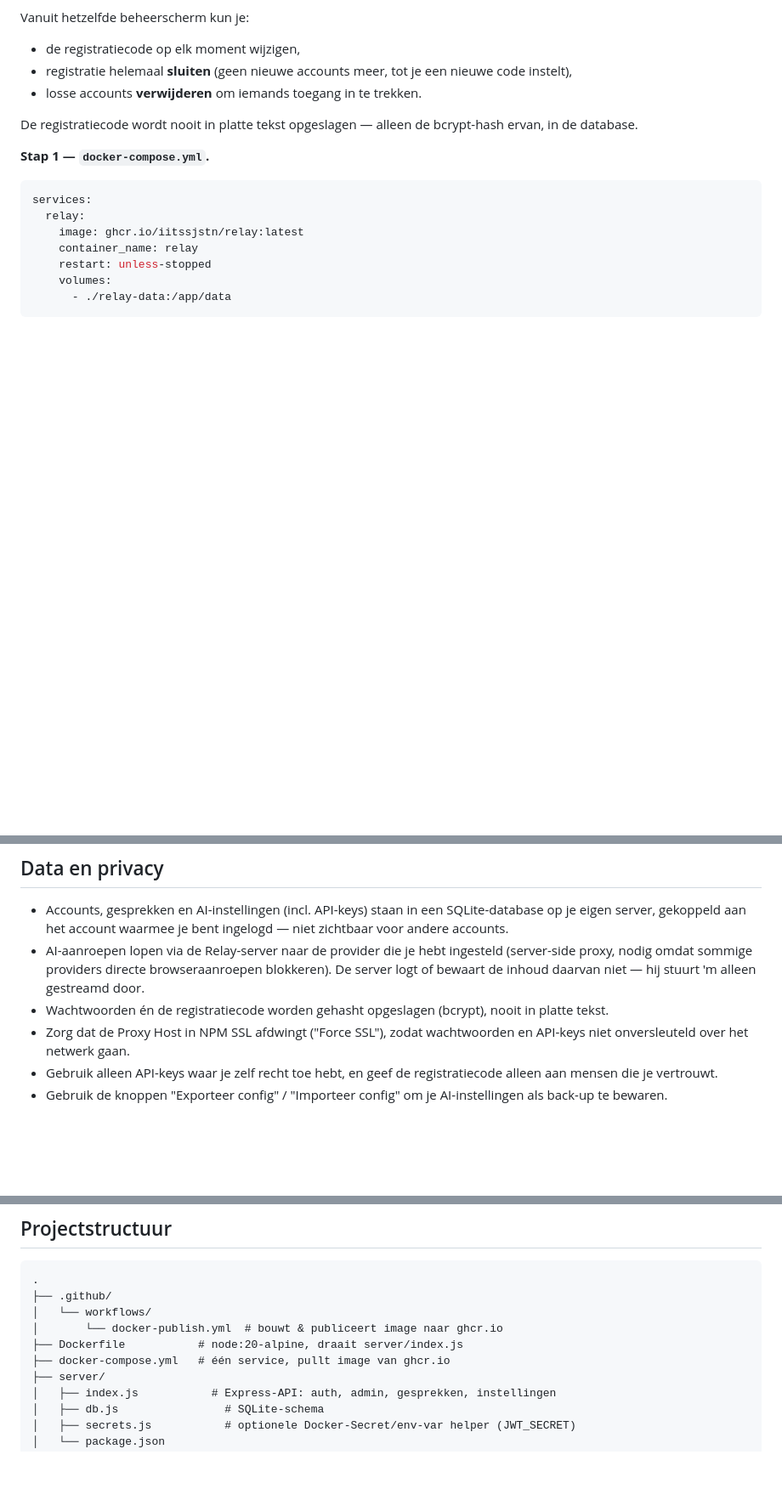
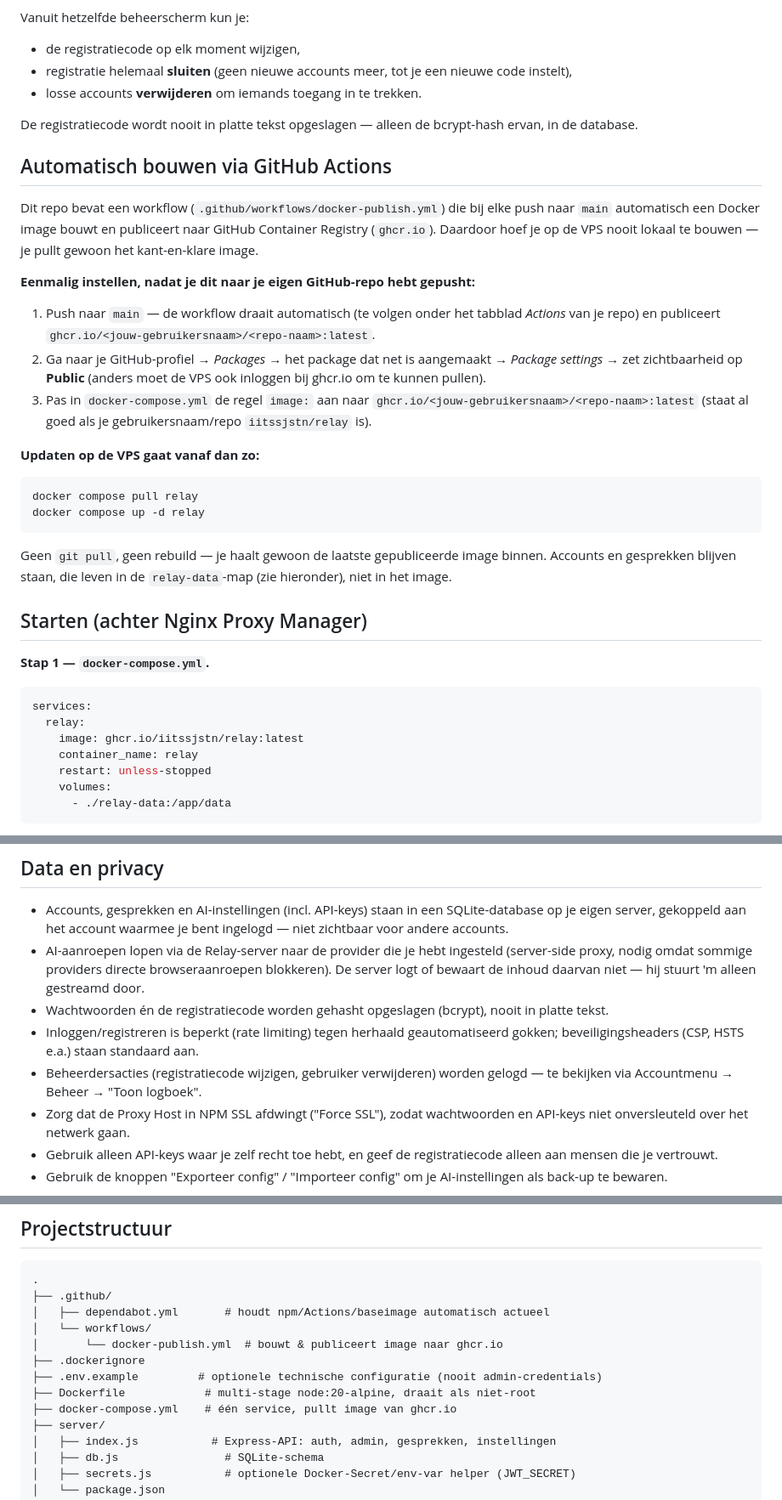
Before and after one commit to iitssjstn/relay, a Markdown page: README.md, 3 parts joined by grey strips. Shown at 85% size. GitHub-like rendering; blank space fills up the shorter version.

Commit message:
Document automatic Docker build with GitHub Actions
Added GitHub Actions workflow for automatic Docker image building and publishing.

````diff
--- a/README.md
+++ b/README.md
@@ -39,6 +39,39 @@ Vanuit hetzelfde beheerscherm kun je:
 De registratiecode wordt nooit in platte tekst opgeslagen — alleen de
 bcrypt-hash ervan, in de database.
 
+## Automatisch bouwen via GitHub Actions
+
+Dit repo bevat een workflow (`.github/workflows/docker-publish.yml`)
+die bij elke push naar `main` automatisch een Docker image bouwt en
+publiceert naar GitHub Container Registry (`ghcr.io`). Daardoor hoef
+je op de VPS nooit lokaal te bouwen — je pullt gewoon het kant-en-klare
+image.
+
+**Eenmalig instellen, nadat je dit naar je eigen GitHub-repo hebt gepusht:**
+
+1. Push naar `main` — de workflow draait automatisch (te volgen onder
+   het tabblad *Actions* van je repo) en publiceert
+   `ghcr.io/<jouw-gebruikersnaam>/<repo-naam>:latest`.
+2. Ga naar je GitHub-profiel → *Packages* → het package dat net is
+   aangemaakt → *Package settings* → zet zichtbaarheid op **Public**
+   (anders moet de VPS ook inloggen bij ghcr.io om te kunnen pullen).
+3. Pas in `docker-compose.yml` de regel `image:` aan naar
+   `ghcr.io/<jouw-gebruikersnaam>/<repo-naam>:latest` (staat al goed
+   als je gebruikersnaam/repo `iitssjstn/relay` is).
+
+**Updaten op de VPS gaat vanaf dan zo:**
+
+```bash
+docker compose pull relay
+docker compose up -d relay
+```
+
+Geen `git pull`, geen rebuild — je haalt gewoon de laatste gepubliceerde
+image binnen. Accounts en gesprekken blijven staan, die leven in de
+`relay-data`-map (zie hieronder), niet in het image.
+
+## Starten (achter Nginx Proxy Manager)
+
 **Stap 1 — `docker-compose.yml`.**
 
 ```yaml
@@ -124,6 +180,12 @@ docker compose down
   daarvan niet — hij stuurt 'm alleen gestreamd door.
 - Wachtwoorden én de registratiecode worden gehasht opgeslagen
   (bcrypt), nooit in platte tekst.
+- Inloggen/registreren is beperkt (rate limiting) tegen herhaald
+  geautomatiseerd gokken; beveiligingsheaders (CSP, HSTS e.a.) staan
+  standaard aan.
+- Beheerdersacties (registratiecode wijzigen, gebruiker verwijderen)
+  worden gelogd — te bekijken via Accountmenu → Beheer → "Toon
+  logboek".
 - Zorg dat de Proxy Host in NPM SSL afdwingt ("Force SSL"), zodat
   wachtwoorden en API-keys niet onversleuteld over het netwerk gaan.
 - Gebruik alleen API-keys waar je zelf recht toe hebt, en geef de
@@ -143,10 +205,13 @@ herpubliceren kan daarmee in strijd zijn.
 ```
 .
 ├── .github/
+│   ├── dependabot.yml       # houdt npm/Actions/baseimage automatisch actueel
 │   └── workflows/
 │       └── docker-publish.yml  # bouwt & publiceert image naar ghcr.io
-├── Dockerfile           # node:20-alpine, draait server/index.js
-├── docker-compose.yml   # één service, pullt image van ghcr.io
+├── .dockerignore
+├── .env.example         # optionele technische configuratie (nooit admin-credentials)
+├── Dockerfile            # multi-stage node:20-alpine, draait als niet-root
+├── docker-compose.yml    # één service, pullt image van ghcr.io
 ├── server/
 │   ├── index.js           # Express-API: auth, admin, gesprekken, instellingen
 │   ├── db.js                # SQLite-schema
````
Also changed, not shown: other parts of README.md (+26 -3 lines).
